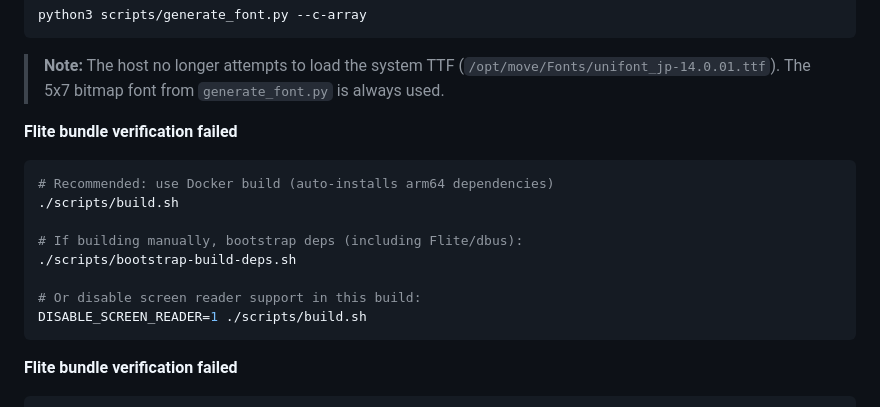
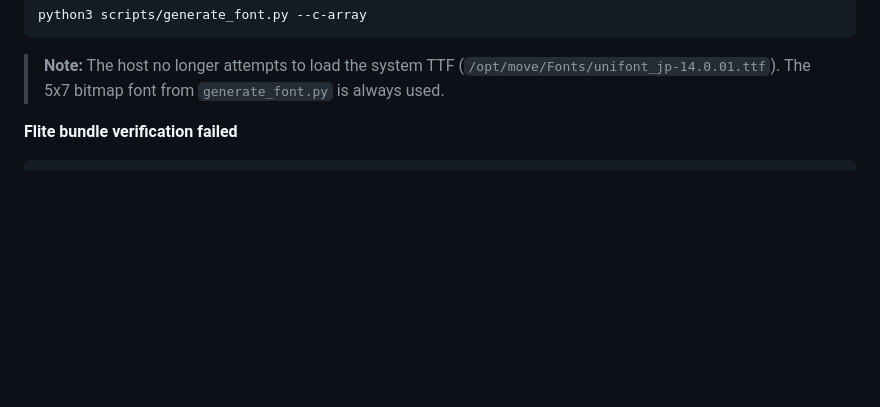
Before and after one commit to charlesvestal/move-anything, a Markdown page: BUILDING.md, the part around the change. GitHub-like rendering; blank space fills up the shorter version.

````diff
--- a/BUILDING.md
+++ b/BUILDING.md
@@ -171,18 +171,6 @@ python3 scripts/generate_font.py --c-array
 ```
 
 > **Note:** The host no longer attempts to load the system TTF (`/opt/move/Fonts/unifont_jp-14.0.01.ttf`). The 5x7 bitmap font from `generate_font.py` is always used.
-
-**Flite bundle verification failed**
-```bash
-# Recommended: use Docker build (auto-installs arm64 dependencies)
-./scripts/build.sh
-
-# If building manually, bootstrap deps (including Flite/dbus):
-./scripts/bootstrap-build-deps.sh
-
-# Or disable screen reader support in this build:
-DISABLE_SCREEN_READER=1 ./scripts/build.sh
-```
 
 **Flite bundle verification failed**
 ```bash
````
Also changed, not shown: MANUAL.md (+0 -2 lines).
